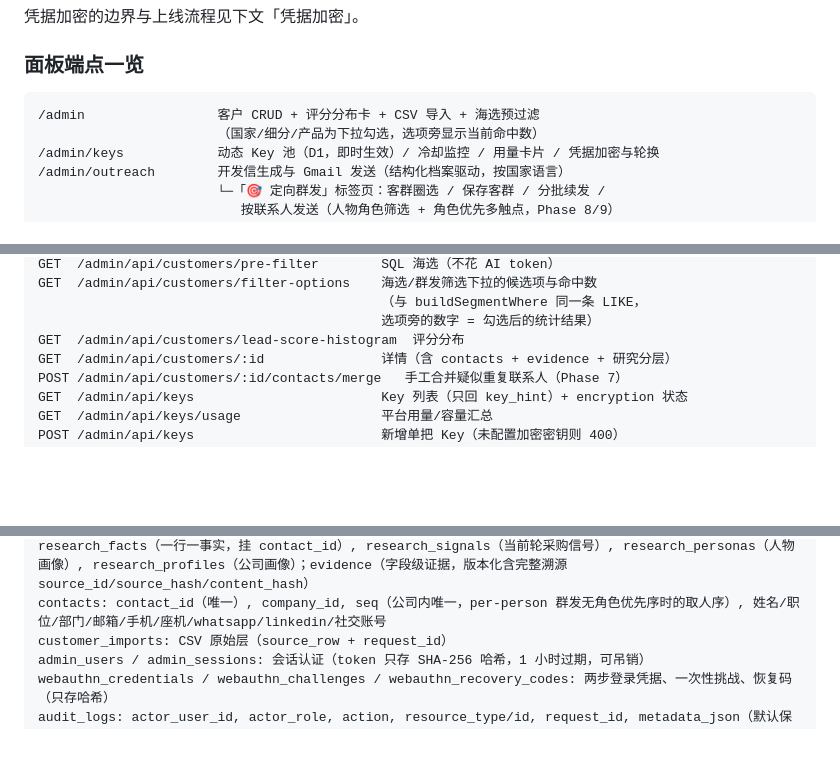
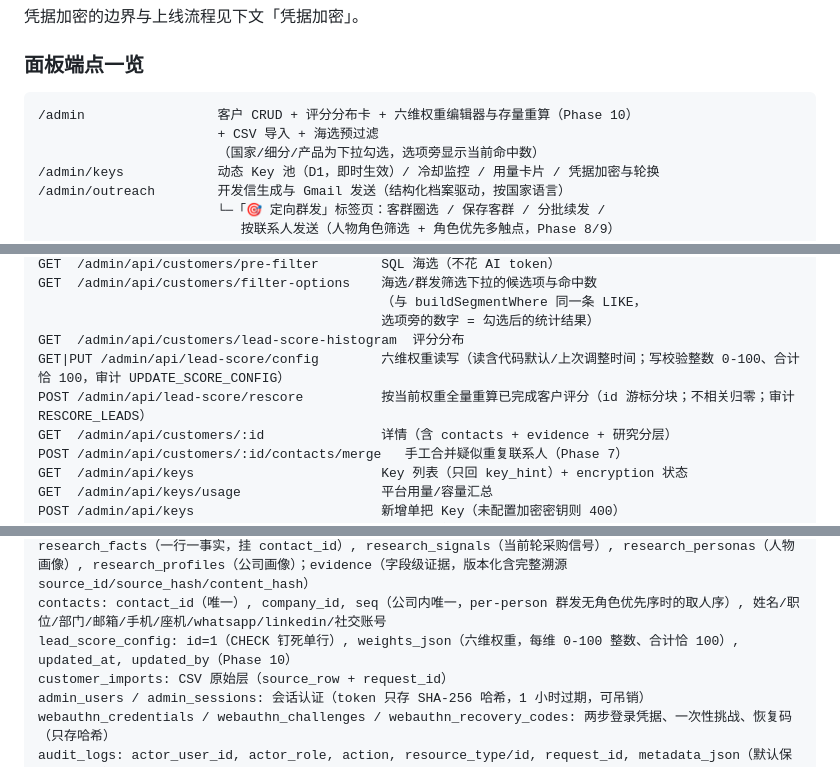
Before and after one commit to vectoflarecrm/data, a Markdown page: crm-ai-worker/README.md, 3 parts joined by grey strips. Rendered like a GitHub page; blank space fills up the shorter version.

````diff
--- a/crm-ai-worker/README.md
+++ b/crm-ai-worker/README.md
@@ -213,7 +219,8 @@ Origin 守卫              所有变更请求校验同源 Origin/Referer，403
 ### 面板端点一览
 
 ```text
-/admin                 客户 CRUD + 评分分布卡 + CSV 导入 + 海选预过滤
+/admin                 客户 CRUD + 评分分布卡 + 六维权重编辑器与存量重算（Phase 10）
+                       + CSV 导入 + 海选预过滤
                        （国家/细分/产品为下拉勾选，选项旁显示当前命中数）
 /admin/keys            动态 Key 池（D1，即时生效）/ 冷却监控 / 用量卡片 / 凭据加密与轮换
 /admin/outreach        开发信生成与 Gmail 发送（结构化档案驱动，按国家语言）
@@ -232,6 +239,8 @@ GET  /admin/api/customers/filter-options    海选/群发筛选下拉的候选
                                             （与 buildSegmentWhere 同一条 LIKE，
                                             选项旁的数字 = 勾选后的统计结果）
 GET  /admin/api/customers/lead-score-histogram  评分分布
+GET|PUT /admin/api/lead-score/config        六维权重读写（读含代码默认/上次调整时间；写校验整数 0-100、合计恰 100，审计 UPDATE_SCORE_CONFIG）
+POST /admin/api/lead-score/rescore          按当前权重全量重算已完成客户评分（id 游标分块；不相关归零；审计 RESCORE_LEADS）
 GET  /admin/api/customers/:id               详情（含 contacts + evidence + 研究分层）
 POST /admin/api/customers/:id/contacts/merge   手工合并疑似重复联系人（Phase 7）
 GET  /admin/api/keys                        Key 列表（只回 key_hint）+ encryption 状态
@@ -907,6 +919,7 @@ outreach_campaigns: name, brand_name, group_id, filters, total（创建时的快
 outreach_campaign_members: campaign_id + customer_id + contact_norm（COALESCE(contact_id,0) 生成列，三元 UNIQUE 索引钉死粒度——Phase 9 重建后无显式主键，同公司可多行联系人触点）, contact_id（per-person 粒度钉死到具体联系人，公司粒度为 NULL）, status（pending/generated/sent/failed）, outreach_email_id, error
 研究分层（Phase 3/4，均 append+supersede + is_current 版本链）: research_runs（每轮一行，含 parser_version/model_name/model_version）, research_sources（逐源 raw_text + content_hash）, research_facts（一行一事实，挂 contact_id）, research_signals（当前轮采购信号）, research_personas（人物画像）, research_profiles（公司画像）；evidence（字段级证据，版本化含完整溯源 source_id/source_hash/content_hash）
 contacts: contact_id（唯一）, company_id, seq（公司内唯一，per-person 群发无角色优先序时的取人序）, 姓名/职位/部门/邮箱/手机/座机/whatsapp/linkedin/社交账号
+lead_score_config: id=1（CHECK 钉死单行）, weights_json（六维权重，每维 0-100 整数、合计恰 100）, updated_at, updated_by（Phase 10）
 customer_imports: CSV 原始层（source_row + request_id）
 admin_users / admin_sessions: 会话认证（token 只存 SHA-256 哈希，1 小时过期，可吊销）
 webauthn_credentials / webauthn_challenges / webauthn_recovery_codes: 两步登录凭据、一次性挑战、恢复码（只存哈希）
````
Also changed, not shown: other parts of crm-ai-worker/README.md (+17 -7 lines), crm-ai-worker/docs/phase10-lead-score-config.md (+4 -3 lines).
